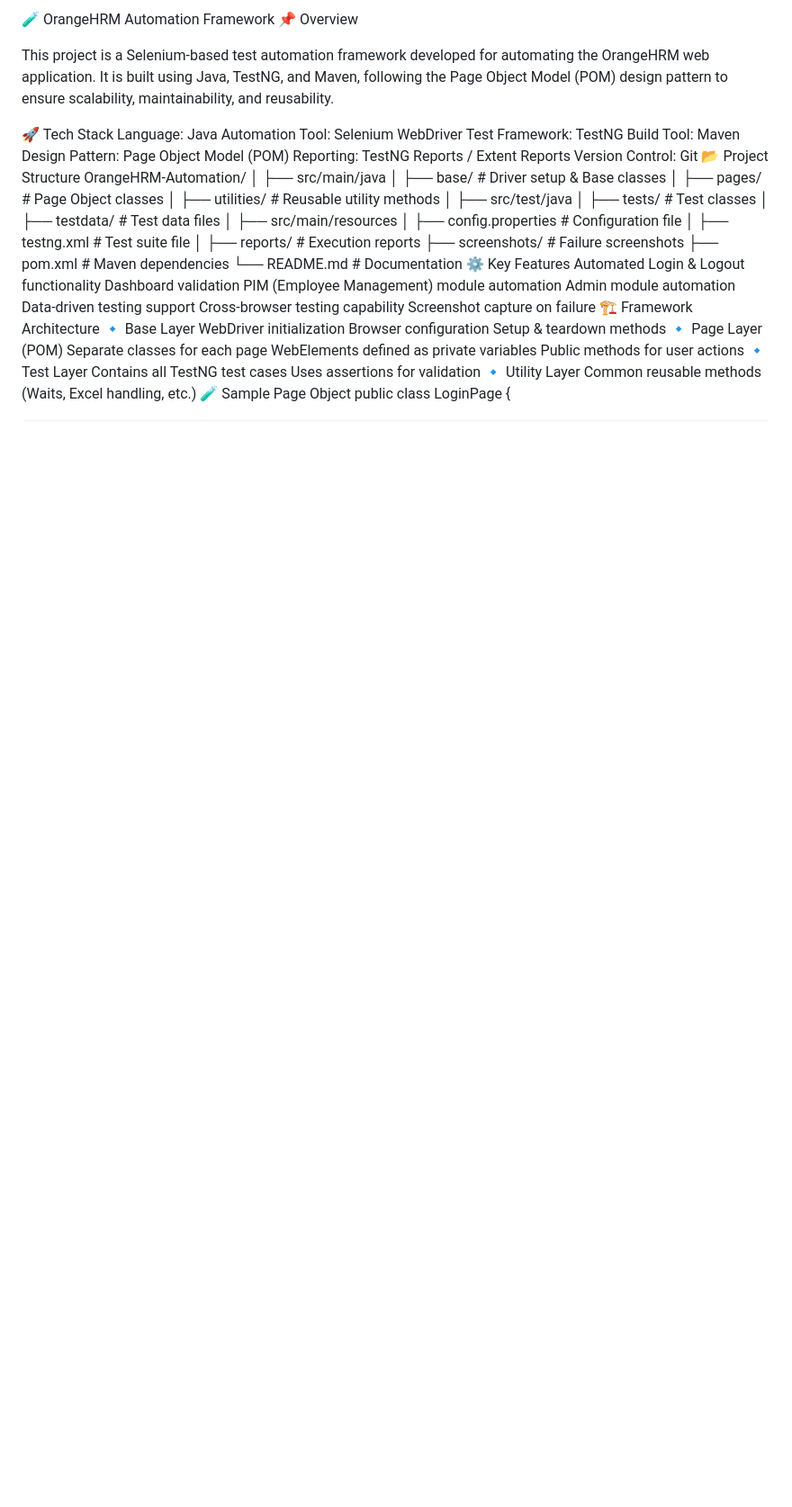
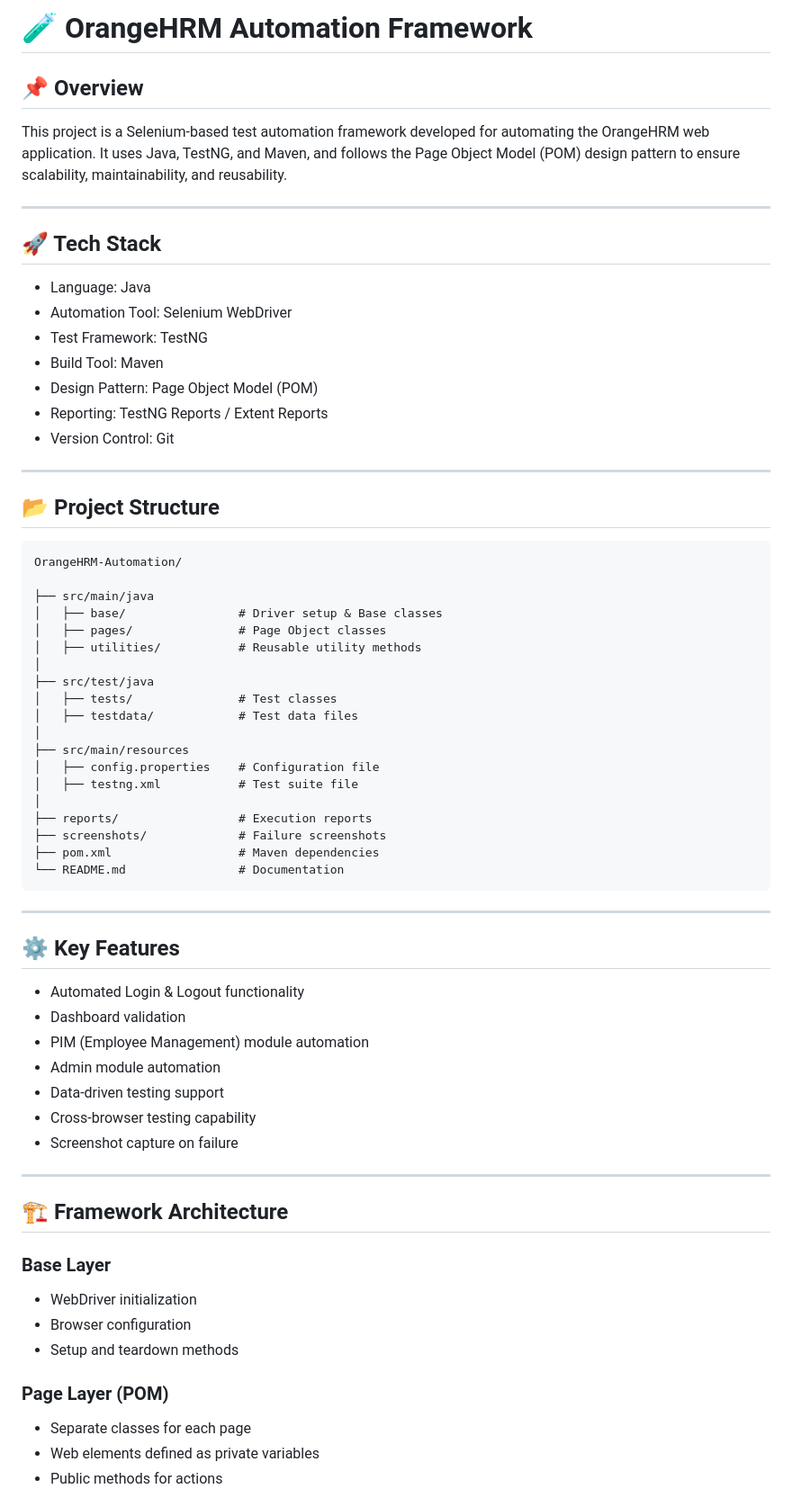
Before and after one commit to yogeshingulkar/selenium_Batch_A14, a Markdown page: README.md, the part around one of its changes. Shown at 90% size. GitHub-like rendering; blank space fills up the shorter version.

````diff
--- a/README.md
+++ b/README.md
@@ -1,19 +1,28 @@
-🧪 OrangeHRM Automation Framework
-📌 Overview
+# 🧪 OrangeHRM Automation Framework
 
-This project is a Selenium-based test automation framework developed for automating the OrangeHRM web application. It is built using Java, TestNG, and Maven, following the Page Object Model (POM) design pattern to ensure scalability, maintainability, and reusability.
+## 📌 Overview
 
-🚀 Tech Stack
-Language: Java
-Automation Tool: Selenium WebDriver
-Test Framework: TestNG
-Build Tool: Maven
-Design Pattern: Page Object Model (POM)
-Reporting: TestNG Reports / Extent Reports
-Version Control: Git
-📂 Project Structure
+This project is a Selenium-based test automation framework developed for automating the OrangeHRM web application. It uses Java, TestNG, and Maven, and follows the Page Object Model (POM) design pattern to ensure scalability, maintainability, and reusability.
+
+---
+
+## 🚀 Tech Stack
+
+* Language: Java
+* Automation Tool: Selenium WebDriver
+* Test Framework: TestNG
+* Build Tool: Maven
+* Design Pattern: Page Object Model (POM)
+* Reporting: TestNG Reports / Extent Reports
+* Version Control: Git
+
+---
+
+## 📂 Project Structure
+
+```
 OrangeHRM-Automation/
-│
+
 ├── src/main/java
 │   ├── base/                # Driver setup & Base classes
 │   ├── pages/               # Page Object classes
@@ -31,26 +40,33 @@ OrangeHRM-Automation/
 ├── screenshots/             # Failure screenshots
 ├── pom.xml                  # Maven dependencies
 └── README.md                # Documentation
-⚙️ Key Features
-Automated Login & Logout functionality
-Dashboard validation
-PIM (Employee Management) module automation
-Admin module automation
-Data-driven testing support
-Cross-browser testing capability
-Screenshot capture on failure
-🏗️ Framework Architecture
-🔹 Base Layer
-WebDriver initialization
-Browser configuration
-Setup & teardown methods
-🔹 Page Layer (POM)
-Separate classes for each page
-WebElements defined as private variables
-Public methods for user actions
-🔹 Test Layer
-Contains all TestNG test cases
-Uses assertions for validation
-🔹 Utility Layer
-Common reusable methods (Waits, Excel handling, etc.)
-🧪 Sample Page Object
+```
+
+---
+
+## ⚙️ Key Features
+
+* Automated Login & Logout functionality
+* Dashboard validation
+* PIM (Employee Management) module automation
+* Admin module automation
+* Data-driven testing support
+* Cross-browser testing capability
+* Screenshot capture on failure
+
+---
+
+## 🏗️ Framework Architecture
+
+### Base Layer
+
+* WebDriver initialization
+* Browser configuration
+* Setup and teardown methods
+
+### Page Layer (POM)
+
+* Separate classes for each page
+* Web elements defined as private variables
+* Public methods for actions
+
````
Also changed, not shown: other parts of README.md (+75 -25 lines).
